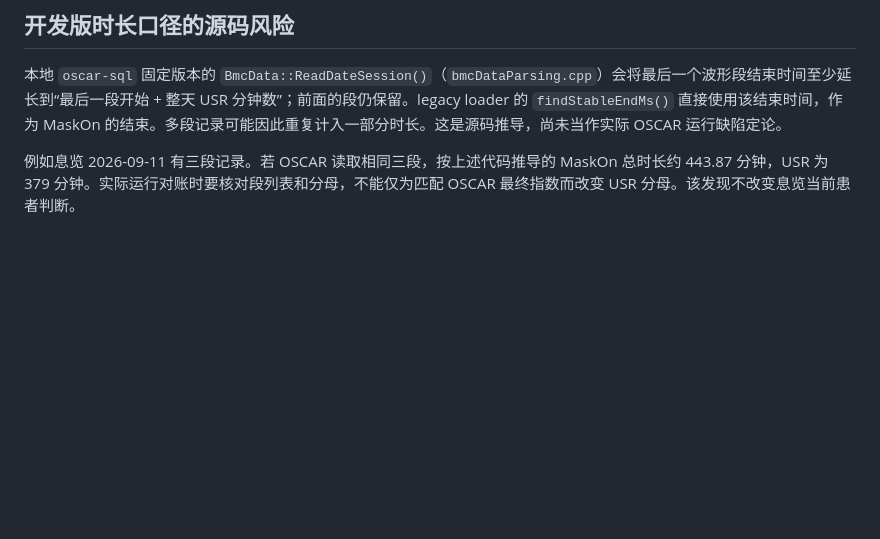
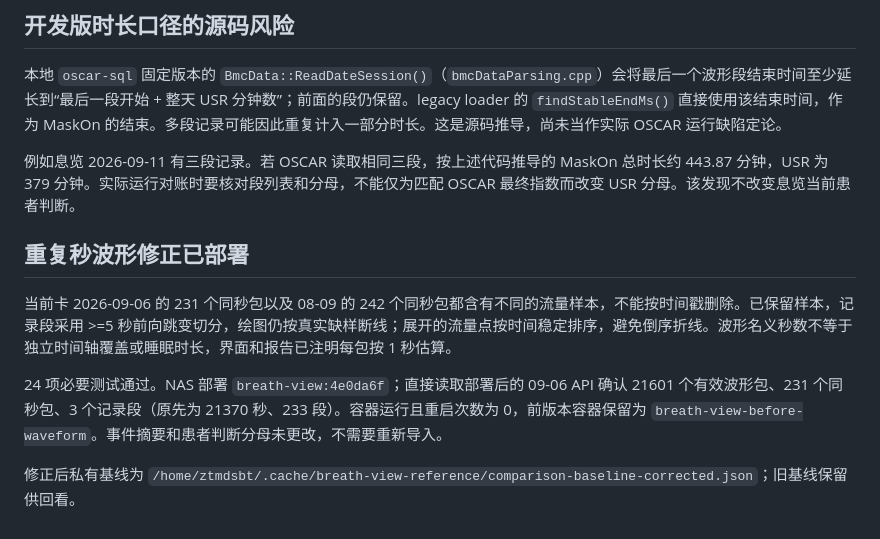
Before and after one commit to stofancy/breath-view, a Markdown page: docs/peer-reference-review.md, the part around the change. GitHub-like rendering; blank space fills up the shorter version.

Commit message:
Record deployed duplicate-timestamp waveform correction

```diff
--- a/docs/peer-reference-review.md
+++ b/docs/peer-reference-review.md
@@ -59,3 +59,11 @@
 本地 `oscar-sql` 固定版本的 `BmcData::ReadDateSession()`（`bmcDataParsing.cpp`）会将最后一个波形段结束时间至少延长到“最后一段开始 + 整天 USR 分钟数”；前面的段仍保留。legacy loader 的 `findStableEndMs()` 直接使用该结束时间，作为 MaskOn 的结束。多段记录可能因此重复计入一部分时长。这是源码推导，尚未当作实际 OSCAR 运行缺陷定论。
 
 例如息览 2026-09-11 有三段记录。若 OSCAR 读取相同三段，按上述代码推导的 MaskOn 总时长约 443.87 分钟，USR 为 379 分钟。实际运行对账时要核对段列表和分母，不能仅为匹配 OSCAR 最终指数而改变 USR 分母。该发现不改变息览当前患者判断。
+
+## 重复秒波形修正已部署
+
+当前卡 2026-09-06 的 231 个同秒包以及 08-09 的 242 个同秒包都含有不同的流量样本，不能按时间戳删除。已保留样本，记录段采用 >=5 秒前向跳变切分，绘图仍按真实缺样断线；展开的流量点按时间稳定排序，避免倒序折线。波形名义秒数不等于独立时间轴覆盖或睡眠时长，界面和报告已注明每包按 1 秒估算。
+
+24 项必要测试通过。NAS 部署 `breath-view:4e0da6f`；直接读取部署后的 09-06 API 确认 21601 个有效波形包、231 个同秒包、3 个记录段（原先为 21370 秒、233 段）。容器运行且重启次数为 0，前版本容器保留为 `breath-view-before-waveform`。事件摘要和患者判断分母未更改，不需要重新导入。
+
+修正后私有基线为 `/home/ztmdsbt/.cache/breath-view-reference/comparison-baseline-corrected.json`；旧基线保留供回看。
```
